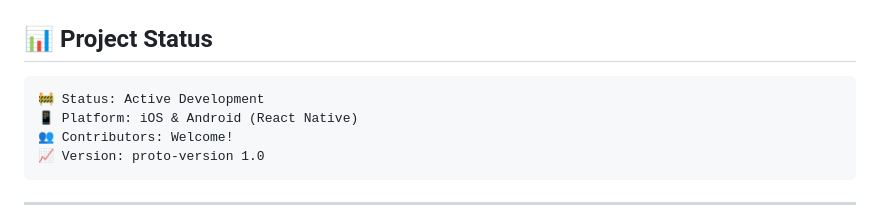
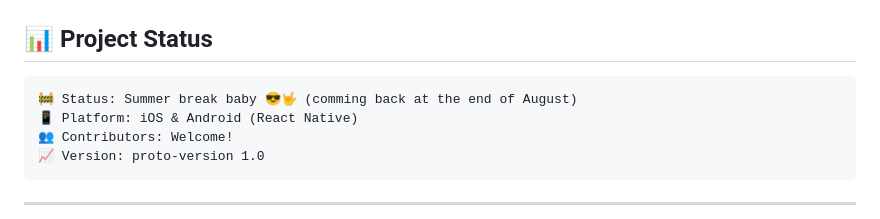
Before and after one commit to Yagan-Organization/Yagan, a Markdown page: docs/readme.md, the part around the change. GitHub-like rendering.

````diff
--- a/docs/readme.md
+++ b/docs/readme.md
@@ -185,7 +185,7 @@ We welcome contributors who share our vision for better public transportation!
 ## 📊 Project Status
 
 ```
-🚧 Status: Active Development
+🚧 Status: Summer break baby 😎🤟 (comming back at the end of August)
 📱 Platform: iOS & Android (React Native)
 👥 Contributors: Welcome!
 📈 Version: proto-version 1.0
````
